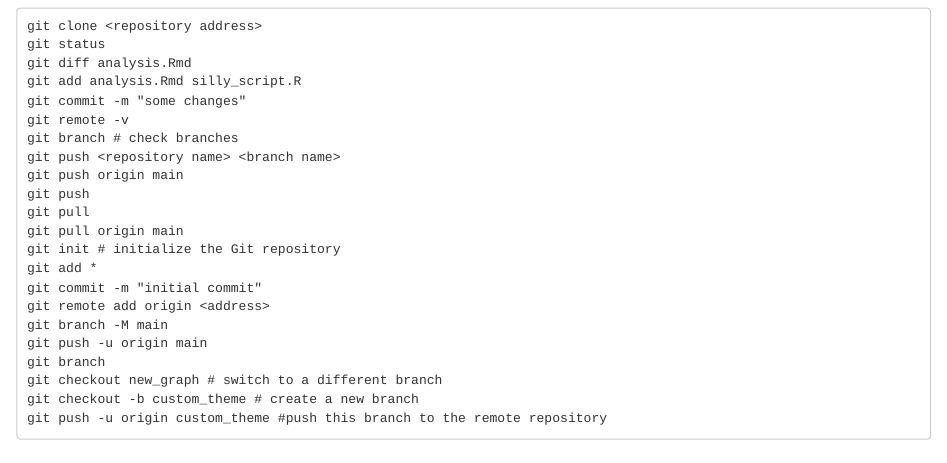
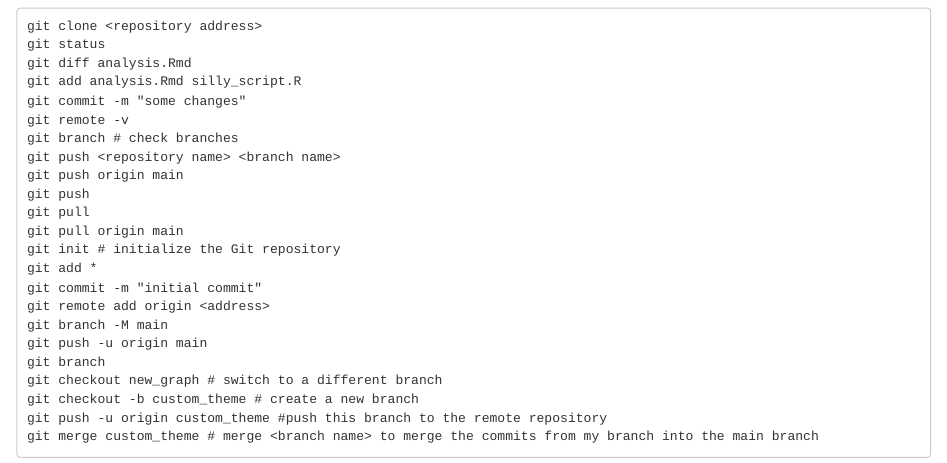
Before and after one commit to AkiShiroshita/GitHub-template, an R Markdown document (memo/GitHub_use.Rmd): the page in a window 1100 px wide, from 710 px down. Rendered offline with R 4.5, knitr and Pandoc, with nearby package versions.

Commit message:
before pul request

````diff
--- a/memo/GitHub_use.Rmd
+++ b/memo/GitHub_use.Rmd
@@ -65,4 +65,5 @@ git branch
 git checkout new_graph # switch to a different branch
 git checkout -b custom_theme # create a new branch
 git push -u origin custom_theme #push this branch to the remote repository
+git merge custom_theme # merge <branch name> to merge the commits from my branch into the main branch
 ```
````
